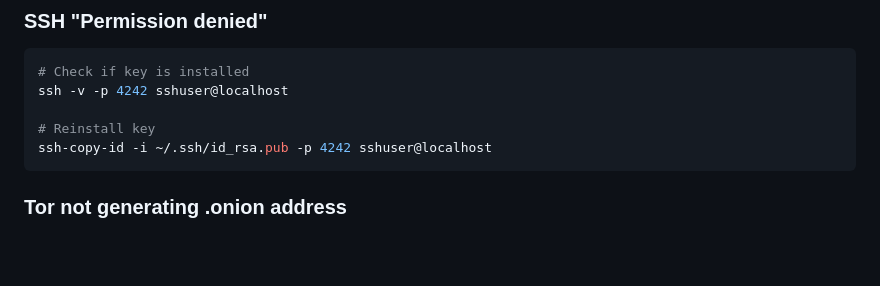
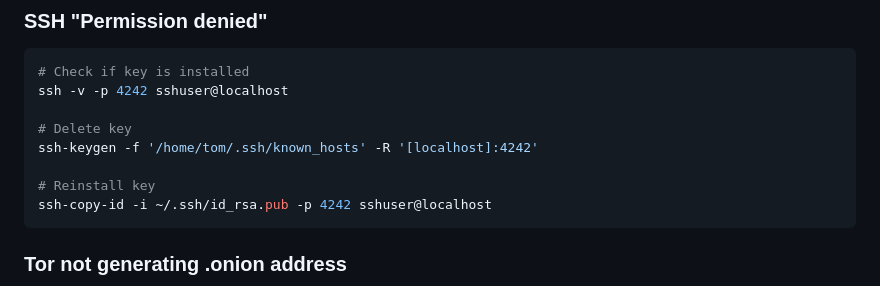
Before and after one commit to blumbear/42-ft_onion, a Markdown page: README.md, the part around the change. GitHub-like rendering; blank space fills up the shorter version.

Commit message:
~ | Updated readme

````diff
--- a/README.md
+++ b/README.md
@@ -203,6 +203,9 @@ ssh -v -p 4242 sshuser@localhost
 # Check if key is installed
 ssh -v -p 4242 sshuser@localhost
 
+# Delete key
+ssh-keygen -f '/home/tom/.ssh/known_hosts' -R '[localhost]:4242'
+
 # Reinstall key
 ssh-copy-id -i ~/.ssh/id_rsa.pub -p 4242 sshuser@localhost
 ```
````
